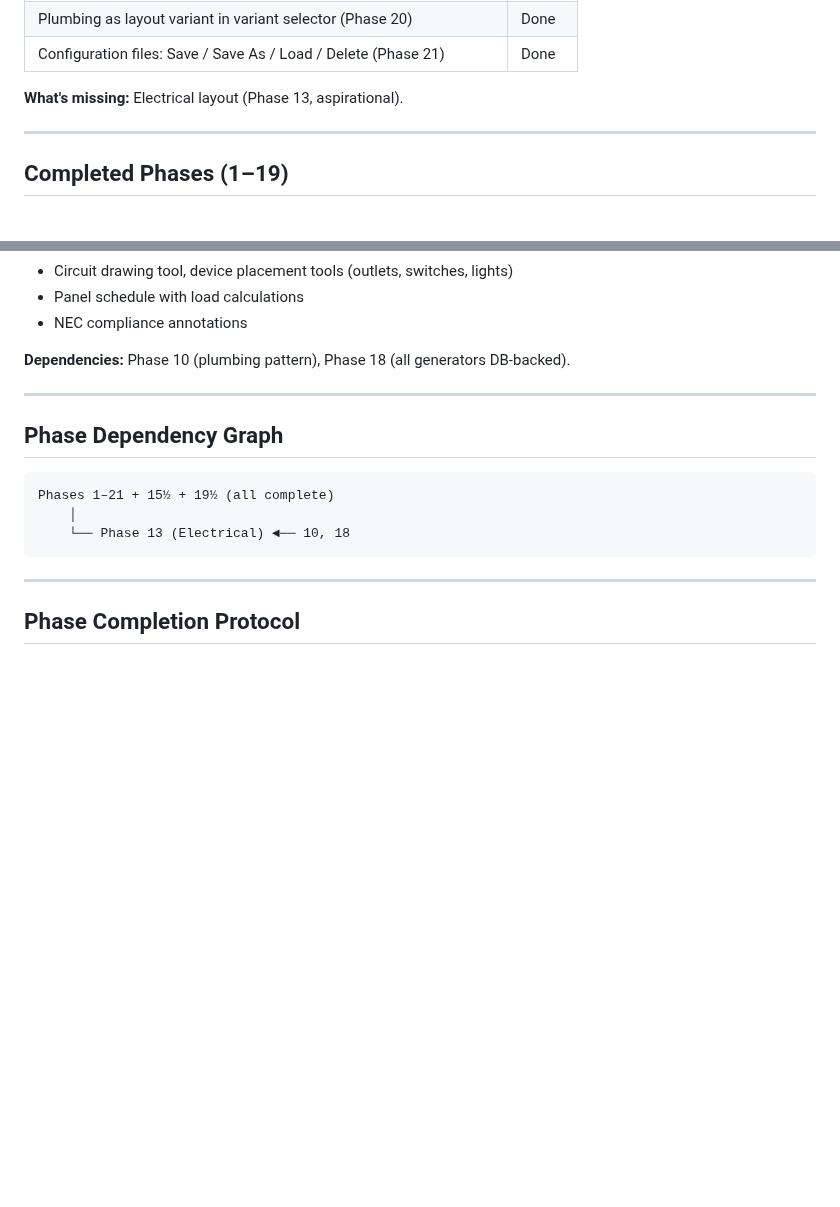
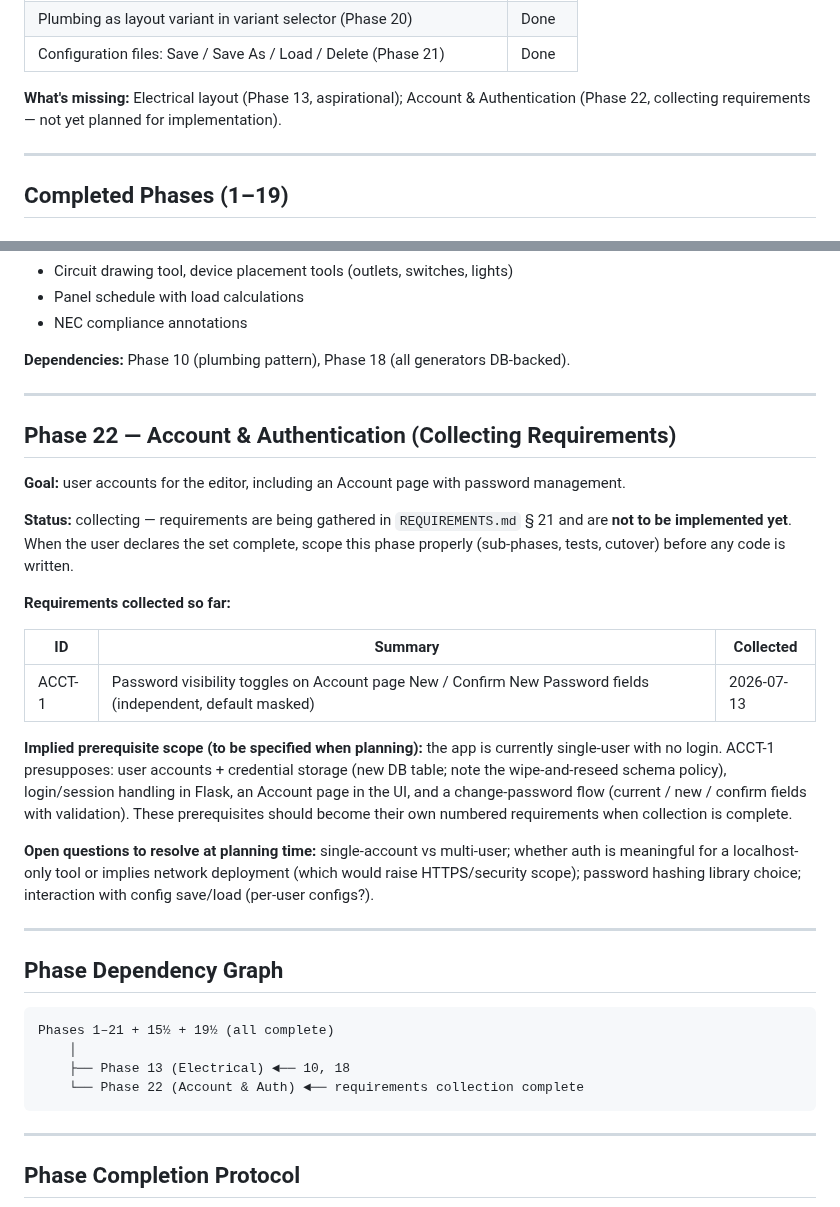
Before and after one commit to MangoCats/guesthouse, a Markdown page: app/ROADMAP.md, 2 parts joined by grey strips. GitHub-like rendering; blank space fills up the shorter version.

Commit message:
Collect new requirement ACCT-1 (password visibility toggles) in Section 21; add Phase 22 placeholder plan; deferred until collection complete

````diff
--- a/app/ROADMAP.md
+++ b/app/ROADMAP.md
@@ -61,7 +61,9 @@ manually — automated tests pending.
 | Plumbing as layout variant in variant selector (Phase 20) | Done |
 | Configuration files: Save / Save As / Load / Delete (Phase 21) | Done |
 
-**What's missing:** Electrical layout (Phase 13, aspirational).
+**What's missing:** Electrical layout (Phase 13, aspirational); Account &
+Authentication (Phase 22, collecting requirements — not yet planned for
+implementation).
 
 ---
 
@@ -206,12 +208,45 @@ DB-backed).
 
 ---
 
+## Phase 22 — Account & Authentication (Collecting Requirements)
+
+**Goal:** user accounts for the editor, including an Account page with
+password management.
+
+**Status:** collecting — requirements are being gathered in
+`REQUIREMENTS.md` § 21 and are **not to be implemented yet**.  When the
+user declares the set complete, scope this phase properly (sub-phases,
+tests, cutover) before any code is written.
+
+**Requirements collected so far:**
+
+| ID | Summary | Collected |
+|----|---------|-----------|
+| ACCT-1 | Password visibility toggles on Account page New / Confirm New Password fields (independent, default masked) | 2026-07-13 |
+
+**Implied prerequisite scope (to be specified when planning):** the app is
+currently single-user with no login.  ACCT-1 presupposes: user accounts +
+credential storage (new DB table; note the wipe-and-reseed schema policy),
+login/session handling in Flask, an Account page in the UI, and a
+change-password flow (current / new / confirm fields with validation).
+These prerequisites should become their own numbered requirements when
+collection is complete.
+
+**Open questions to resolve at planning time:** single-account vs
+multi-user; whether auth is meaningful for a localhost-only tool or implies
+network deployment (which would raise HTTPS/security scope); password
+hashing library choice; interaction with config save/load (per-user
+configs?).
+
+---
+
 ## Phase Dependency Graph
 
 ```
 Phases 1–21 + 15½ + 19½ (all complete)
     │
-    └── Phase 13 (Electrical) ◄── 10, 18
+    ├── Phase 13 (Electrical) ◄── 10, 18
+    └── Phase 22 (Account & Auth) ◄── requirements collection complete
 ```
 
 ---
````
Also changed, not shown: app/REQUIREMENTS.md (+28 -1 lines).
